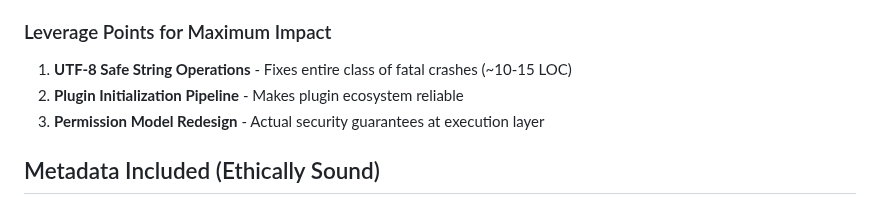
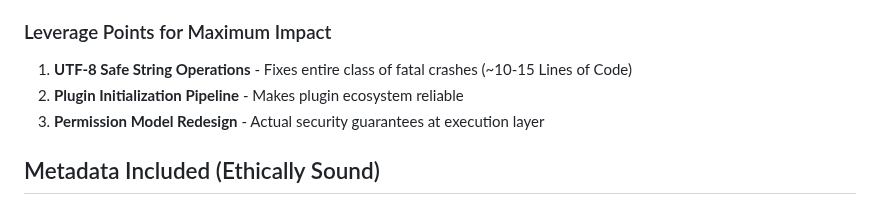
Before and after one commit to toolate28/SpiralSafe, a Markdown page: IMPLEMENTATION_NOTES.md, the part around the change. Rendered like a GitHub page.

```diff
--- a/IMPLEMENTATION_NOTES.md
+++ b/IMPLEMENTATION_NOTES.md
@@ -35,7 +35,7 @@ This implementation creates a comprehensive cascading issues analysis for the Cl
 
 ### Leverage Points for Maximum Impact
 
-1. **UTF-8 Safe String Operations** - Fixes entire class of fatal crashes (~10-15 LOC)
+1. **UTF-8 Safe String Operations** - Fixes entire class of fatal crashes (~10-15 Lines of Code)
 2. **Plugin Initialization Pipeline** - Makes plugin ecosystem reliable
 3. **Permission Model Redesign** - Actual security guarantees at execution layer
 
```
Also changed, not shown: CLAUDE_CODE_ANALYSIS_README.md (+2 -1 lines).
